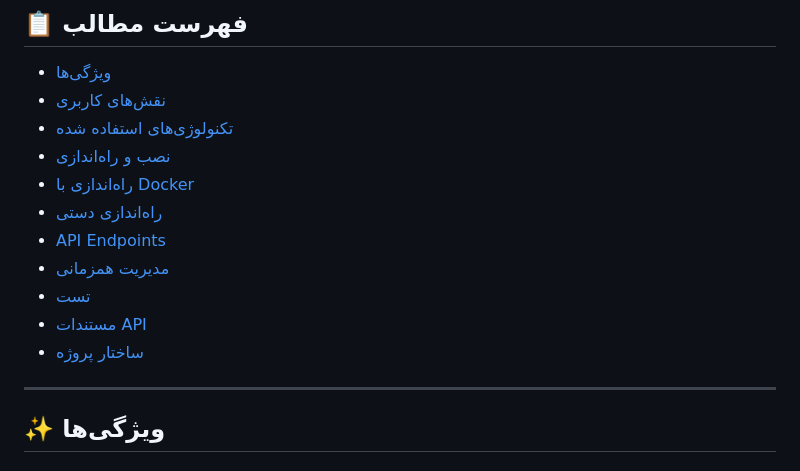
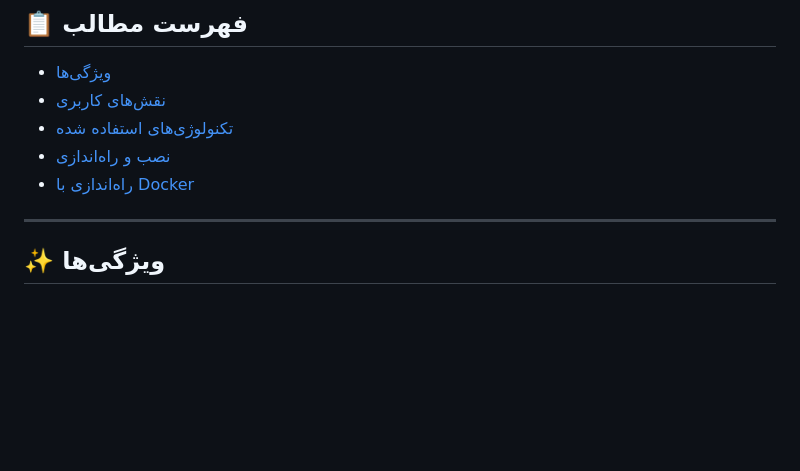
Before and after one commit to danialchoopan/foodDeliveryDjango, a Markdown page: README.md, the part around the change. Rendered like a GitHub page; blank space fills up the shorter version.

```diff
--- a/README.md
+++ b/README.md
@@ -16,13 +16,6 @@
 - [تکنولوژی‌های استفاده شده](#-تکنولوژی‌های-استفاده-شده)
 - [نصب و راه‌اندازی](#-نصب-و-راه‌اندازی)
 - [راه‌اندازی با Docker](#-راه‌اندازی-با-docker)
-- [راه‌اندازی دستی](#-راه‌اندازی-دستی)
-- [API Endpoints](#-api-endpoints)
-- [مدیریت همزمانی](#-مدیریت-همزمانی)
-- [تست](#-تست)
-- [مستندات API](#-مستندات-api)
-- [ساختار پروژه](#-ساختار-پروژه)
-
 ---
 
 ## ✨ ویژگی‌ها
```
